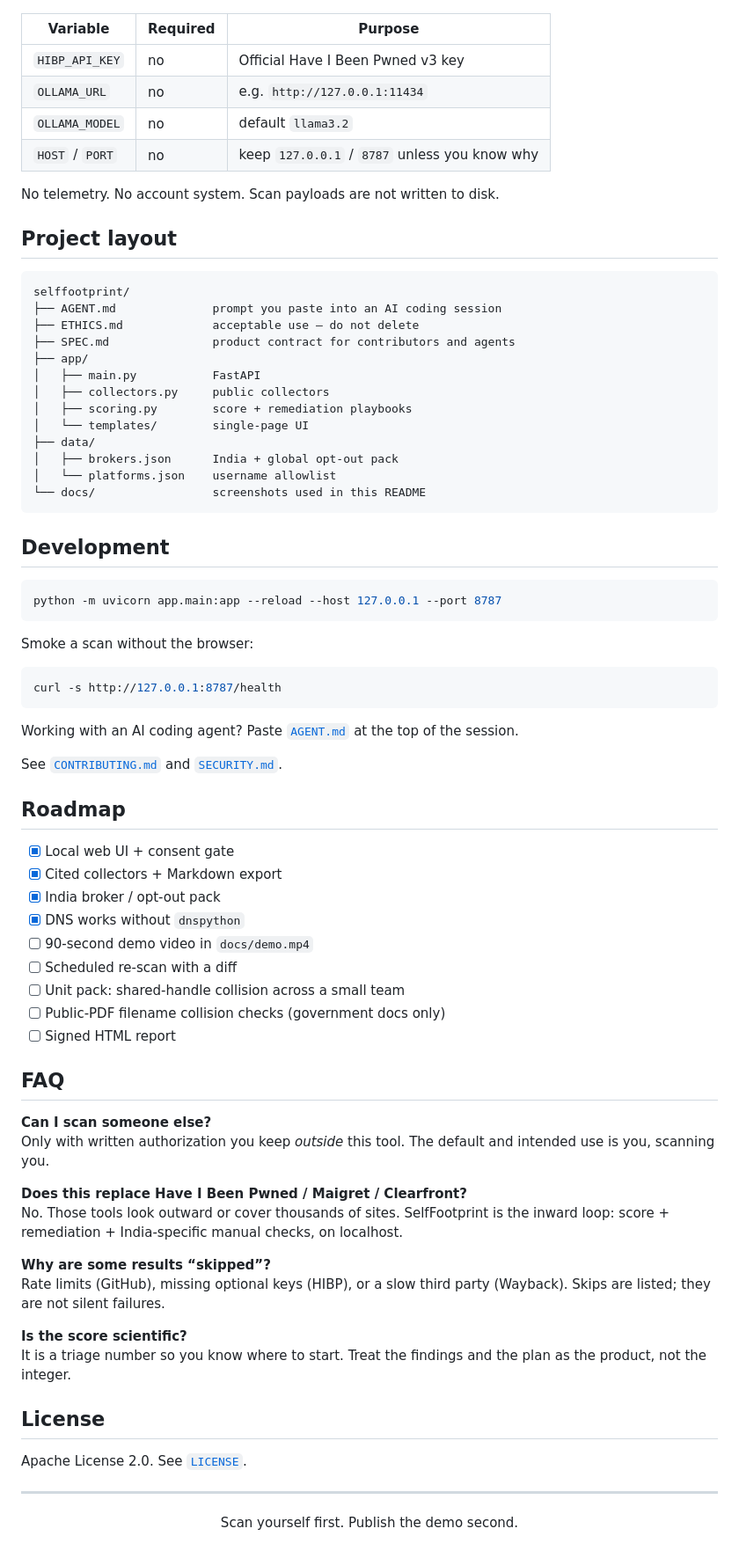
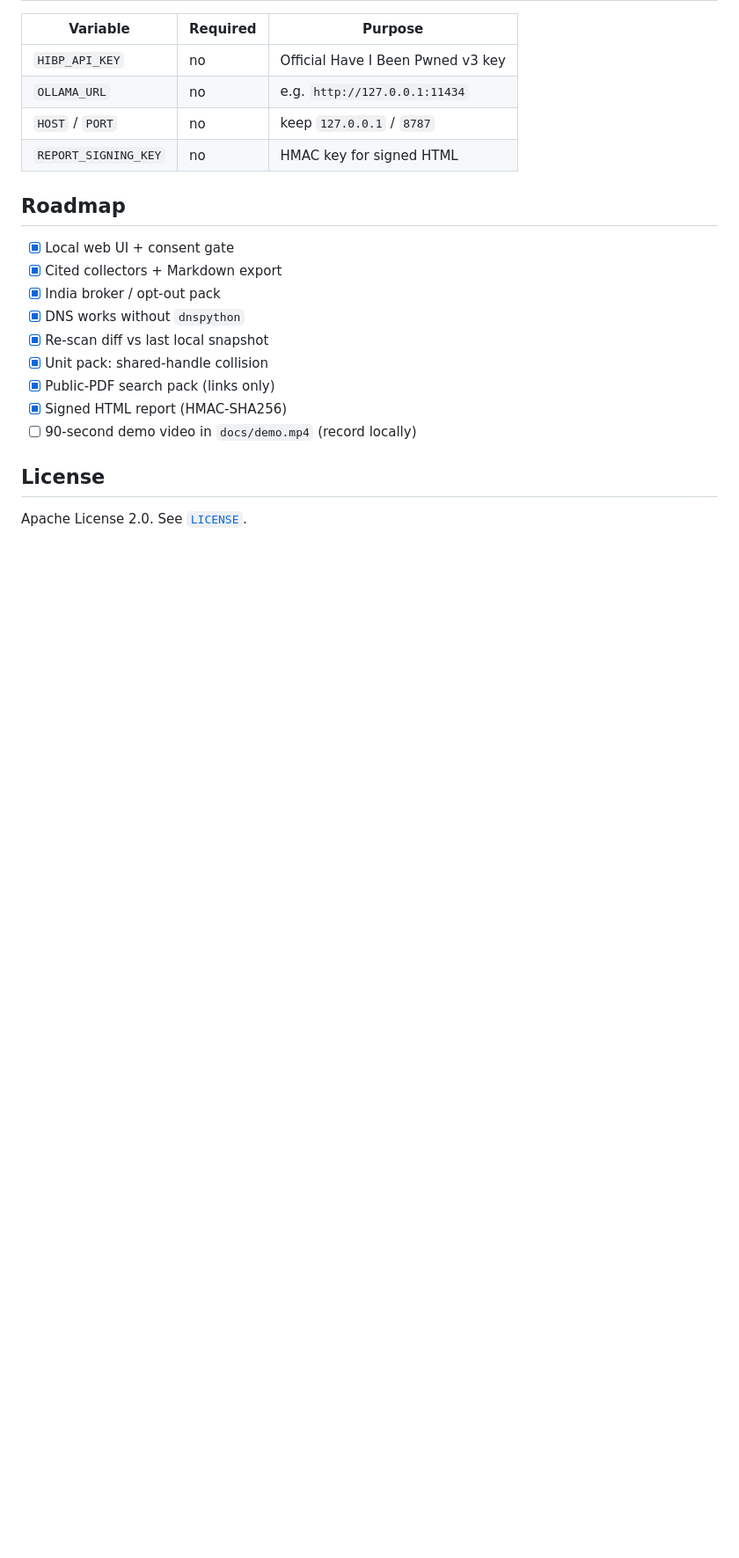
Before and after one commit to Geneticscrol/selffootprint, a Markdown page: README.md, the part around one of its changes. Shown at 88% size. Drawn GitHub-style; blank space fills up the shorter version.

````diff
--- a/README.md
+++ b/README.md
@@ -159,44 +132,8 @@ Copy [`.env.example`](.env.example):
 |---|---|---|
 | `HIBP_API_KEY` | no | Official Have I Been Pwned v3 key |
 | `OLLAMA_URL` | no | e.g. `http://127.0.0.1:11434` |
-| `OLLAMA_MODEL` | no | default `llama3.2` |
-| `HOST` / `PORT` | no | keep `127.0.0.1` / `8787` unless you know why |
-
-No telemetry. No account system. Scan payloads are not written to disk.
-
-## Project layout
-
-```
-selffootprint/
-├── AGENT.md              prompt you paste into an AI coding session
-├── ETHICS.md             acceptable use — do not delete
-├── SPEC.md               product contract for contributors and agents
-├── app/
-│   ├── main.py           FastAPI
-│   ├── collectors.py     public collectors
-│   ├── scoring.py        score + remediation playbooks
-│   └── templates/        single-page UI
-├── data/
-│   ├── brokers.json      India + global opt-out pack
-│   └── platforms.json    username allowlist
-└── docs/                 screenshots used in this README
-```
-
-## Development
-
-```bash
-python -m uvicorn app.main:app --reload --host 127.0.0.1 --port 8787
-```
-
-Smoke a scan without the browser:
-
-```bash
-curl -s http://127.0.0.1:8787/health
-```
-
-Working with an AI coding agent? Paste [`AGENT.md`](AGENT.md) at the top of the session.
-
-See [`CONTRIBUTING.md`](CONTRIBUTING.md) and [`SECURITY.md`](SECURITY.md).
+| `HOST` / `PORT` | no | keep `127.0.0.1` / `8787` |
+| `REPORT_SIGNING_KEY` | no | HMAC key for signed HTML |
 
 ## Roadmap
 
@@ -204,30 +141,12 @@ See [`CONTRIBUTING.md`](CONTRIBUTING.md) and [`SECURITY.md`](SECURITY.md).
 - [x] Cited collectors + Markdown export
 - [x] India broker / opt-out pack
 - [x] DNS works without `dnspython`
-- [ ] 90-second demo video in `docs/demo.mp4`
-- [ ] Scheduled re-scan with a diff
-- [ ] Unit pack: shared-handle collision across a small team
-- [ ] Public-PDF filename collision checks (government docs only)
-- [ ] Signed HTML report
-
-## FAQ
-
-**Can I scan someone else?**
-Only with written authorization you keep *outside* this tool. The default and intended use is you, scanning you.
-
-**Does this replace Have I Been Pwned / Maigret / Clearfront?**
-No. Those tools look outward or cover thousands of sites. SelfFootprint is the inward loop: score + remediation + India-specific manual checks, on localhost.
-
-**Why are some results “skipped”?**
-Rate limits (GitHub), missing optional keys (HIBP), or a slow third party (Wayback). Skips are listed; they are not silent failures.
-
-**Is the score scientific?**
-It is a triage number so you know where to start. Treat the findings and the plan as the product, not the integer.
+- [x] Re-scan diff vs last local snapshot
+- [x] Unit pack: shared-handle collision
+- [x] Public-PDF search pack (links only)
+- [x] Signed HTML report (HMAC-SHA256)
+- [ ] 90-second demo video in `docs/demo.mp4` (record locally)
 
 ## License
 
 Apache License 2.0. See [`LICENSE`](LICENSE).
-
----
-
-<p align="center">Scan yourself first. Publish the demo second.</p>
````
Also changed, not shown: other parts of README.md (+10 -37 lines).
